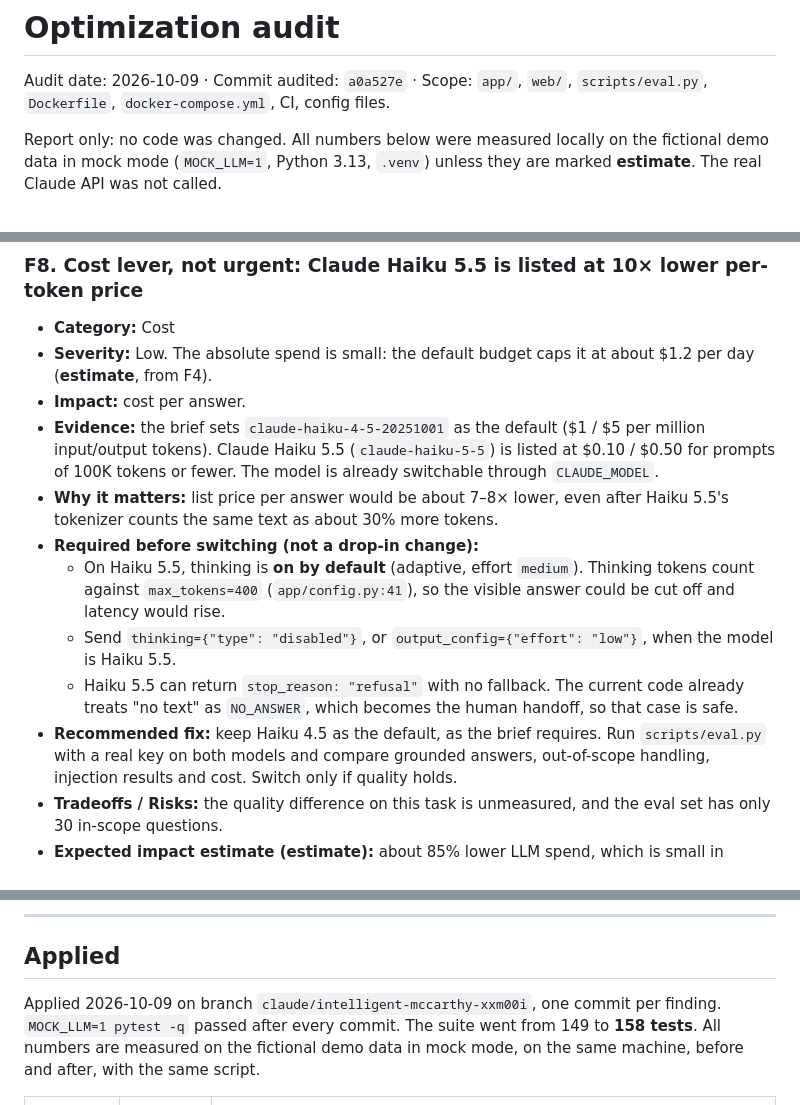
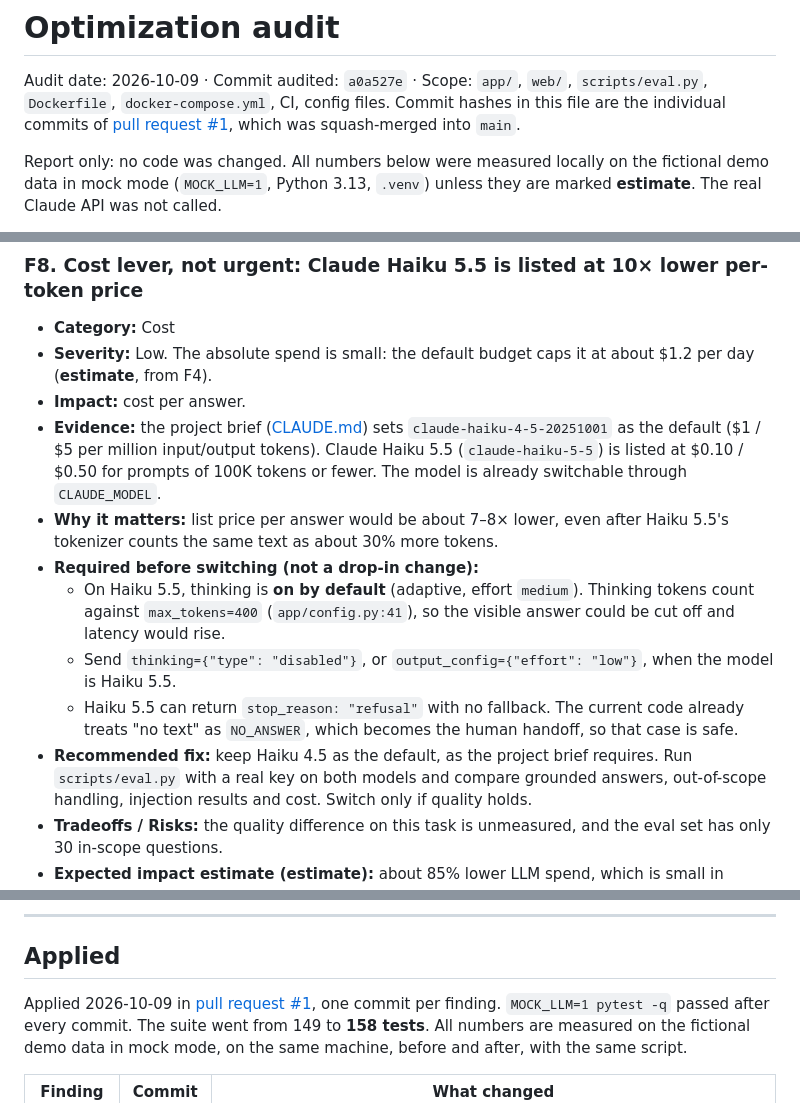
Before and after one commit to Melwis880/smb-website-assistant, a Markdown page: OPTIMIZATIONS.md, 3 parts joined by grey strips. Rendered like a GitHub page.

Commit message:
Docs: replace internal references with public ones
OPTIMIZATIONS.md named a working branch and 'the brief'; point to
pull request #1 (where the listed commit hashes live) and CLAUDE.md
instead. Same for 'per brief' in BUILD_LOG.md.

Co-Authored-By: Claude Opus 5.5 <noreply@anthropic.com>
Claude-Session: https://claude.ai/code/session_01PrhFo2ABPPXhwhBg95acXG

```diff
--- a/OPTIMIZATIONS.md
+++ b/OPTIMIZATIONS.md
@@ -2,6 +2,8 @@
 
 Audit date: 2026-10-09 · Commit audited: `a0a527e` · Scope: `app/`, `web/`, `scripts/eval.py`,
 `Dockerfile`, `docker-compose.yml`, CI, config files.
+Commit hashes in this file are the individual commits of
+[pull request #1](https://github.com/Melwis880/smb-website-assistant/pull/1), which was squash-merged into `main`.
 
 Report only: no code was changed. All numbers below were measured locally on the fictional demo
 data in mock mode (`MOCK_LLM=1`, Python 3.13, `.venv`) unless they are marked **estimate**.
@@ -232,7 +234,7 @@ halfway through the booking flow.
 - **Severity:** Low. The absolute spend is small: the default budget caps it at about $1.2 per day
   (**estimate**, from F4).
 - **Impact:** cost per answer.
-- **Evidence:** the brief sets `claude-haiku-4-5-20251001` as the default ($1 / $5 per million
+- **Evidence:** the project brief ([CLAUDE.md](CLAUDE.md)) sets `claude-haiku-4-5-20251001` as the default ($1 / $5 per million
   input/output tokens). Claude Haiku 5.5 (`claude-haiku-5-5`) is listed at $0.10 / $0.50 for prompts
   of 100K tokens or fewer. The model is already switchable through `CLAUDE_MODEL`.
 - **Why it matters:** list price per answer would be about 7–8× lower, even after Haiku 5.5's
@@ -245,7 +247,7 @@ halfway through the booking flow.
     Haiku 5.5.
   - Haiku 5.5 can return `stop_reason: "refusal"` with no fallback. The current code already treats
     "no text" as `NO_ANSWER`, which becomes the human handoff, so that case is safe.
-- **Recommended fix:** keep Haiku 4.5 as the default, as the brief requires. Run `scripts/eval.py`
+- **Recommended fix:** keep Haiku 4.5 as the default, as the project brief requires. Run `scripts/eval.py`
   with a real key on both models and compare grounded answers, out-of-scope handling, injection
   results and cost. Switch only if quality holds.
 - **Tradeoffs / Risks:** the quality difference on this task is unmeasured, and the eval set has
@@ -573,7 +575,7 @@ return events is None or sum(1 for t in events if now - t < self.window) < self.
 
 ## Applied
 
-Applied 2026-10-09 on branch `claude/intelligent-mccarthy-xxm00i`, one commit per finding.
+Applied 2026-10-09 in [pull request #1](https://github.com/Melwis880/smb-website-assistant/pull/1), one commit per finding.
 `MOCK_LLM=1 pytest -q` passed after every commit. The suite went from 149 to **158 tests**.
 All numbers are measured on the fictional demo data in mock mode, on the same machine, before and
 after, with the same script.
```
Also changed, not shown: other parts of OPTIMIZATIONS.md (+1 -1 lines), BUILD_LOG.md (+1 -1 lines).
